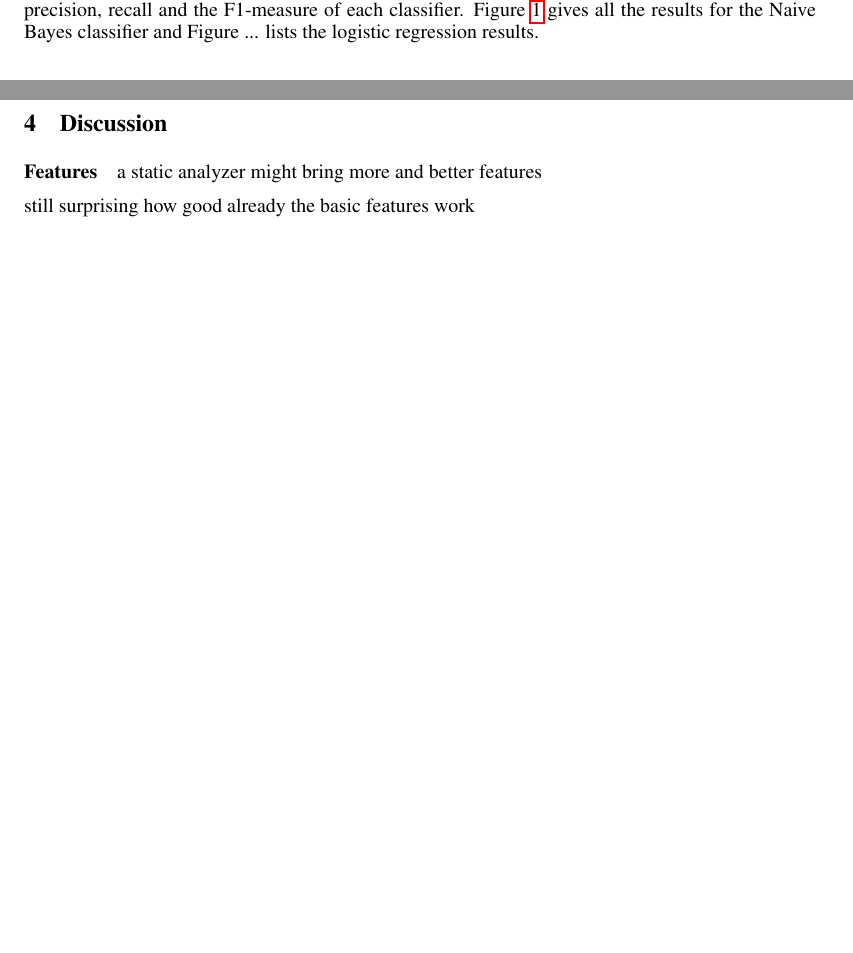
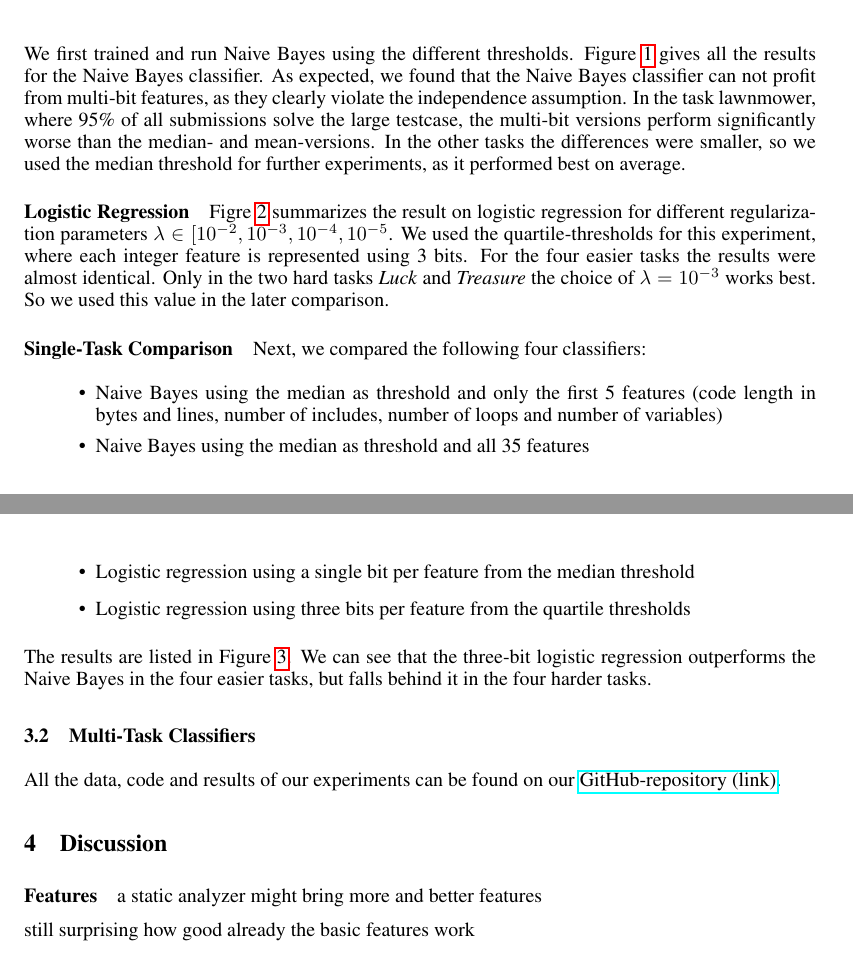
Before and after one commit to johnnyyan/515project, a LaTeX document (report/final.tex, which reads report/content/03-results.tex): two parts of pages 4 and 9 of 9 before the commit and two parts of pages 5 and 7 of 9 after it, joined at a grey line, cut at the place of the change, the shorter picture padded with empty space. Compiled offline with pdfLaTeX; a LaTeX package or settings file that is missing is left out.

Commit message:
results for single task description

```diff
--- a/report/content/03-results.tex
+++ b/report/content/03-results.tex
@@ -1,6 +1,9 @@
 \section{Results}
 \subsection{Single-Task Classifiers}
-We ran Naive Bayes and logistic regression on all 6 tasks independently and computed accuracy, precision, recall and the F1-measure of each classifier. Figure \ref{fig:naivebayes} gives all the results for the Naive Bayes classifier and Figure ... lists the logistic regression results.
+\paragraph*{Naive Bayes}
+We ran Naive Bayes and logistic regression on all 6 tasks independently and computed accuracy, precision, recall and the F1-measure of each classifier.
+
+We first trained and run Naive Bayes using the different thresholds. Figure \ref{fig:naivebayes} gives all the results for the Naive Bayes classifier. As expected, we found that the Naive Bayes classifier can not profit from multi-bit features, as they clearly violate the independence assumption. In the task lawnmower, where 95\% of all submissions solve the large testcase, the multi-bit versions perform significantly worse than the median- and mean-versions. In the other tasks the differences were smaller, so we used the median threshold for further experiments, as it performed best on average.
 
 %
 \begin{figure}
@@ -11,6 +14,8 @@ We ran Naive Bayes and logistic regression on all 6 tasks independently and comp
       \label{fig:naivebayes}}
 \end{figure}
 
+\paragraph*{Logistic Regression}
+Figre \ref{fig:logisticregression} summarizes the result on logistic regression for different regularization parameters $\lambda \in [10^{-2}, 10^{-3}, 10^{-4}, 10^{-5}$. We used the quartile-thresholds for this experiment, where each integer feature is represented using 3 bits. For the four easier tasks the results were almost identical. Only in the two hard tasks \emph{Luck} and \emph{Treasure} the choice of $\lambda = 10^{-3}$ works best. So we used this value in the later comparison.
 
 %
 \begin{figure}
@@ -21,6 +26,17 @@ We ran Naive Bayes and logistic regression on all 6 tasks independently and comp
       \label{fig:logisticregression}}
 \end{figure}
 
+\paragraph*{Single-Task Comparison}
+Next, we compared the following four classifiers:
+
+\begin{itemize}
+\item Naive Bayes using the median as threshold and only the first 5 features (code length in bytes and lines, number of includes, number of loops and number of variables)
+\item Naive Bayes using the median as threshold and all 35 features
+\item Logistic regression using a single bit per feature from the median threshold
+\item Logistic regression using three bits per feature from the quartile thresholds
+\end{itemize}
+
+The results are listed in Figure \ref{fig:singletask}. We can see that the three-bit logistic regression outperforms the Naive Bayes in the four easier tasks, but falls behind it in the four harder tasks.
 
 %
 \begin{figure}
@@ -32,6 +48,9 @@ We ran Naive Bayes and logistic regression on all 6 tasks independently and comp
 \end{figure}
 
 
+\subsection{Multi-Task Classifiers}
+
+
 %
 \begin{figure}
     \centering
@@ -40,3 +59,7 @@ We ran Naive Bayes and logistic regression on all 6 tasks independently and comp
     \caption{Comparison of the various multi-task classifiers.%
       \label{fig:multitask}}
 \end{figure}
+
+
+All the data, code and results of our experiments can be found on our
+\href{https://github.com/johnnyyan/515project}{GitHub-repository (link)}.
```
Also changed, not shown: report/content/02-method.tex (+8 -8 lines), report/final.pdf, report/content/03-results.tex (2 more changed lines).
